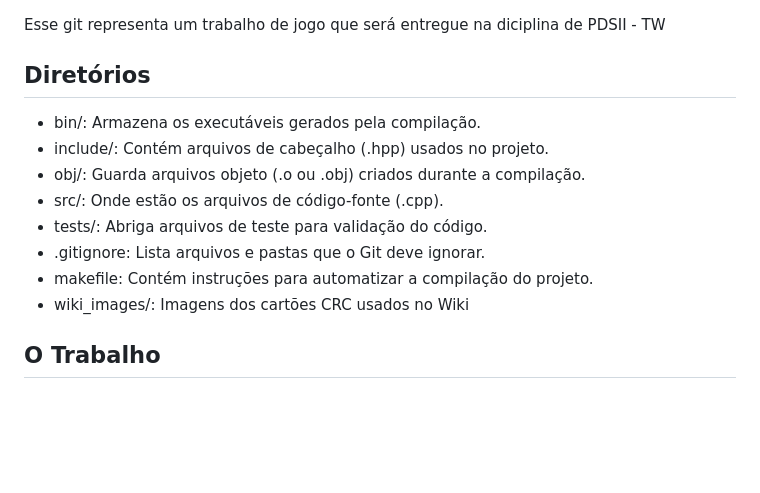
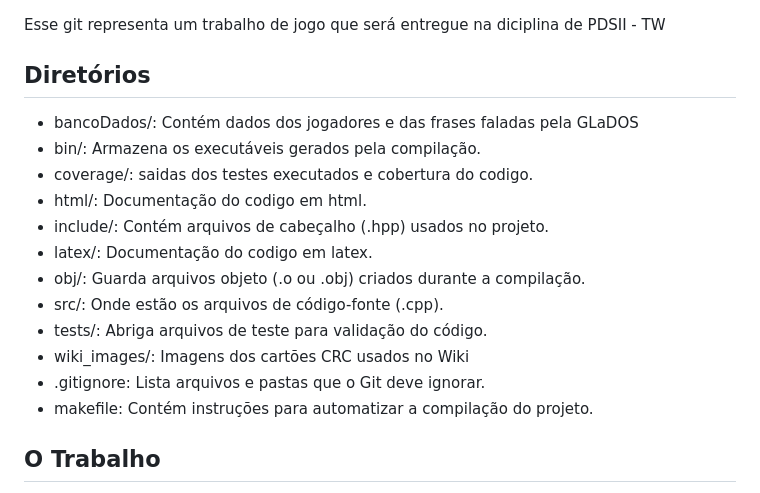
Before and after one commit to heltongio/joguinho-tp, a Markdown page: README.md, the part around the change. GitHub-like rendering; blank space fills up the shorter version.

Commit message:
alterações no readme

```diff
--- a/README.md
+++ b/README.md
@@ -2,14 +2,19 @@ Esse git representa um trabalho de jogo que será entregue na diciplina de PDSII
 
 Diretórios
 -
+- bancoDados/: Contém dados dos jogadores e das frases faladas pela GLaDOS
 - bin/: Armazena os executáveis gerados pela compilação.
+- coverage/: saidas dos testes executados e cobertura do codigo.
+- html/: Documentação do codigo em html.
 - include/: Contém arquivos de cabeçalho (.hpp) usados no projeto.
+- latex/: Documentação do codigo em latex.
 - obj/: Guarda arquivos objeto (.o ou .obj) criados durante a compilação.
 - src/: Onde estão os arquivos de código-fonte (.cpp).
 - tests/: Abriga arquivos de teste para validação do código.
+- wiki_images/: Imagens dos cartões CRC usados no Wiki
 - .gitignore: Lista arquivos e pastas que o Git deve ignorar.
 - makefile: Contém instruções para automatizar a compilação do projeto.
-- wiki_images/: Imagens dos cartões CRC usados no Wiki
+
 
 O Trabalho
 -
```
